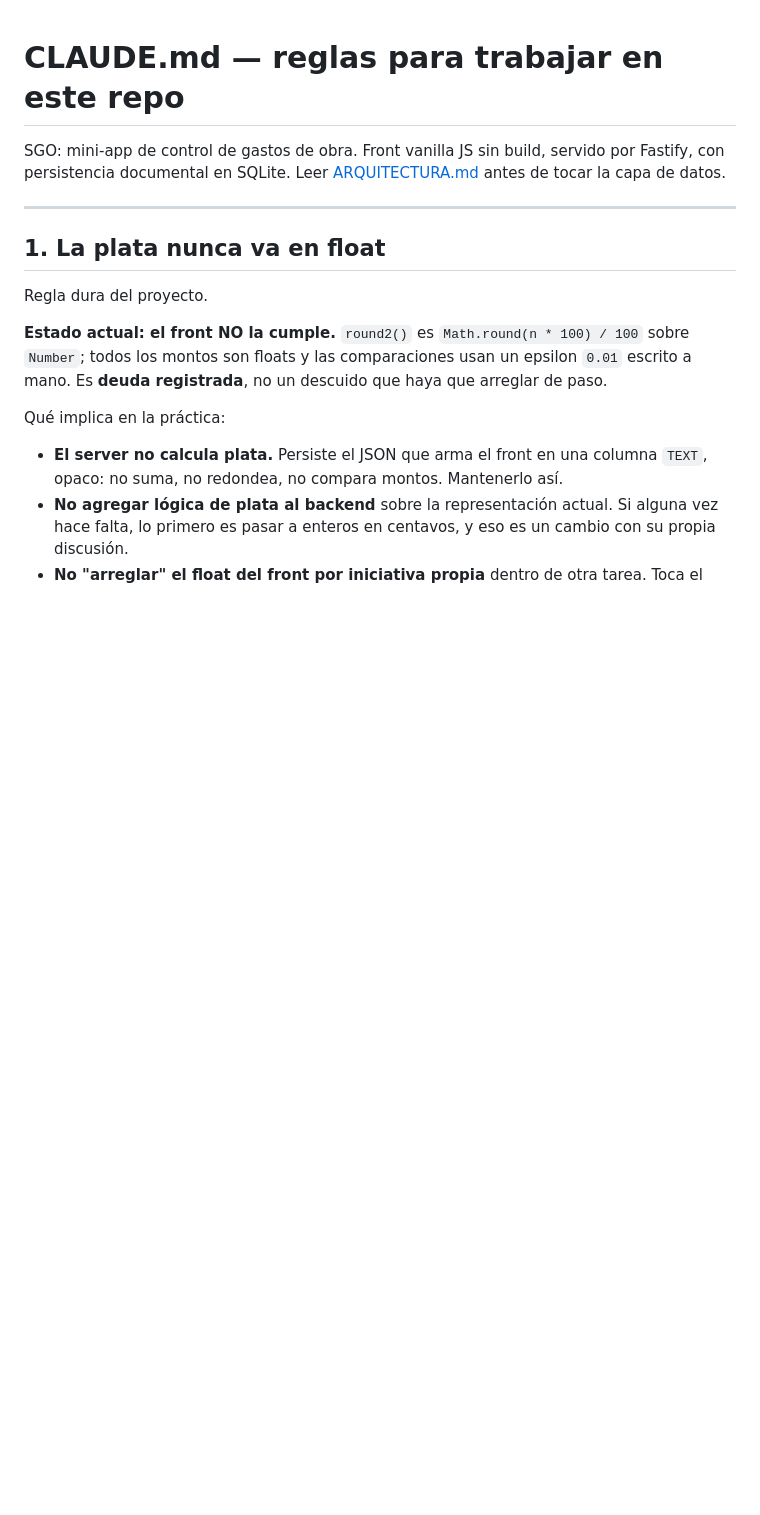
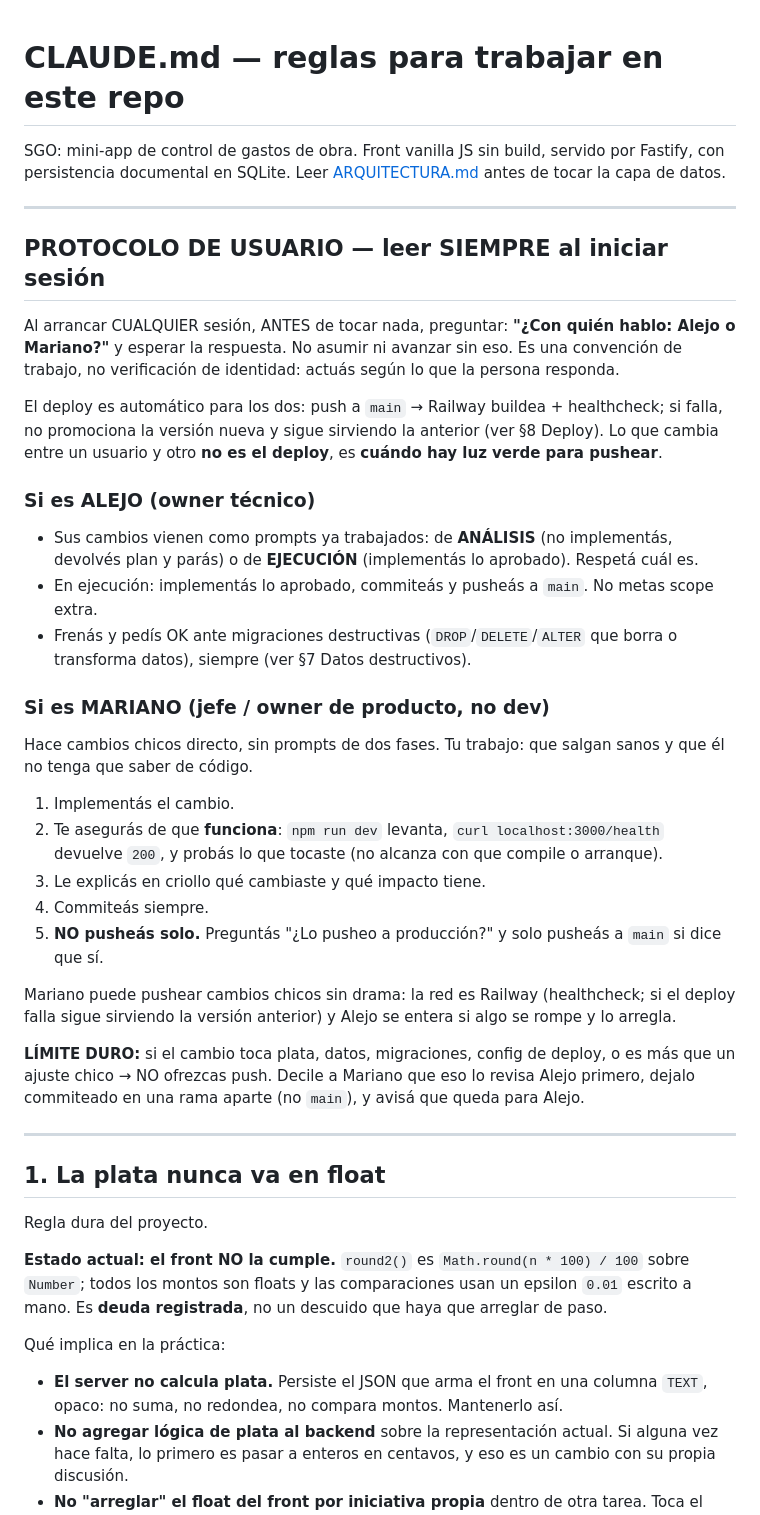
Before and after one commit to Alejorro/m-sgo, a Markdown page: CLAUDE.md, the part around the change. Rendered like a GitHub page; blank space fills up the shorter version.

Commit message:
CLAUDE.md: agregar protocolo de usuario (Alejo/Mariano)
Faltaba desde el inicio del repo (se omitió al generar CLAUDE.md desde la
plantilla del proyecto). Sección nueva al principio del archivo, antes de
las reglas numeradas, para que sea lo primero que se lee en cada sesión:
preguntar siempre con quién se habla, y dos flujos de trabajo distintos
según quién responda — Alejo (owner técnico, prompts de análisis/ejecución)
o Mariano (jefe/producto, no dev: implementar, verificar, explicar en
criollo, commitear siempre, pushear solo con OK explícito, y nunca ofrecer
push si el cambio toca plata/datos/migraciones/deploy).

Solo texto, ninguna sección existente se modificó.

Co-Authored-By: Claude Sonnet 5 <noreply@anthropic.com>

```diff
--- a/CLAUDE.md
+++ b/CLAUDE.md
@@ -3,6 +3,53 @@
 SGO: mini-app de control de gastos de obra. Front vanilla JS sin build, servido
 por Fastify, con persistencia documental en SQLite. Leer
 [ARQUITECTURA.md](ARQUITECTURA.md) antes de tocar la capa de datos.
+
+---
+
+## PROTOCOLO DE USUARIO — leer SIEMPRE al iniciar sesión
+
+Al arrancar CUALQUIER sesión, ANTES de tocar nada, preguntar: **"¿Con quién
+hablo: Alejo o Mariano?"** y esperar la respuesta. No asumir ni avanzar sin
+eso. Es una convención de trabajo, no verificación de identidad: actuás
+según lo que la persona responda.
+
+El deploy es automático para los dos: push a `main` → Railway buildea +
+healthcheck; si falla, no promociona la versión nueva y sigue sirviendo la
+anterior (ver §8 Deploy). Lo que cambia entre un usuario y otro **no es el
+deploy**, es **cuándo hay luz verde para pushear**.
+
+### Si es ALEJO (owner técnico)
+
+- Sus cambios vienen como prompts ya trabajados: de **ANÁLISIS** (no
+  implementás, devolvés plan y parás) o de **EJECUCIÓN** (implementás lo
+  aprobado). Respetá cuál es.
+- En ejecución: implementás lo aprobado, commiteás y pusheás a `main`. No
+  metas scope extra.
+- Frenás y pedís OK ante migraciones destructivas (`DROP`/`DELETE`/`ALTER`
+  que borra o transforma datos), siempre (ver §7 Datos destructivos).
+
+### Si es MARIANO (jefe / owner de producto, no dev)
+
+Hace cambios chicos directo, sin prompts de dos fases. Tu trabajo: que
+salgan sanos y que él no tenga que saber de código.
+
+1. Implementás el cambio.
+2. Te asegurás de que **funciona**: `npm run dev` levanta, `curl
+   localhost:3000/health` devuelve `200`, y probás lo que tocaste (no
+   alcanza con que compile o arranque).
+3. Le explicás en criollo qué cambiaste y qué impacto tiene.
+4. Commiteás siempre.
+5. **NO pusheás solo.** Preguntás "¿Lo pusheo a producción?" y solo pusheás
+   a `main` si dice que sí.
+
+Mariano puede pushear cambios chicos sin drama: la red es Railway
+(healthcheck; si el deploy falla sigue sirviendo la versión anterior) y Alejo
+se entera si algo se rompe y lo arregla.
+
+**LÍMITE DURO:** si el cambio toca plata, datos, migraciones, config de
+deploy, o es más que un ajuste chico → NO ofrezcas push. Decile a Mariano que
+eso lo revisa Alejo primero, dejalo commiteado en una rama aparte (no
+`main`), y avisá que queda para Alejo.
 
 ---
 
```
